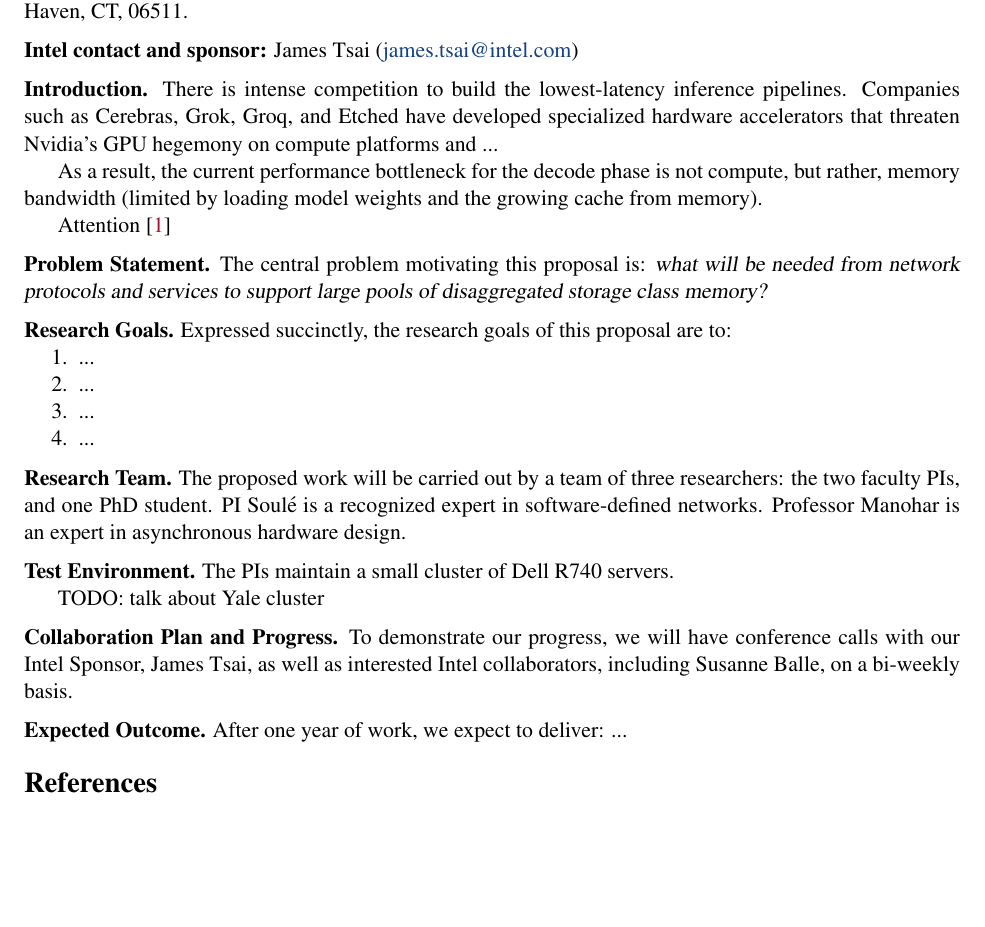
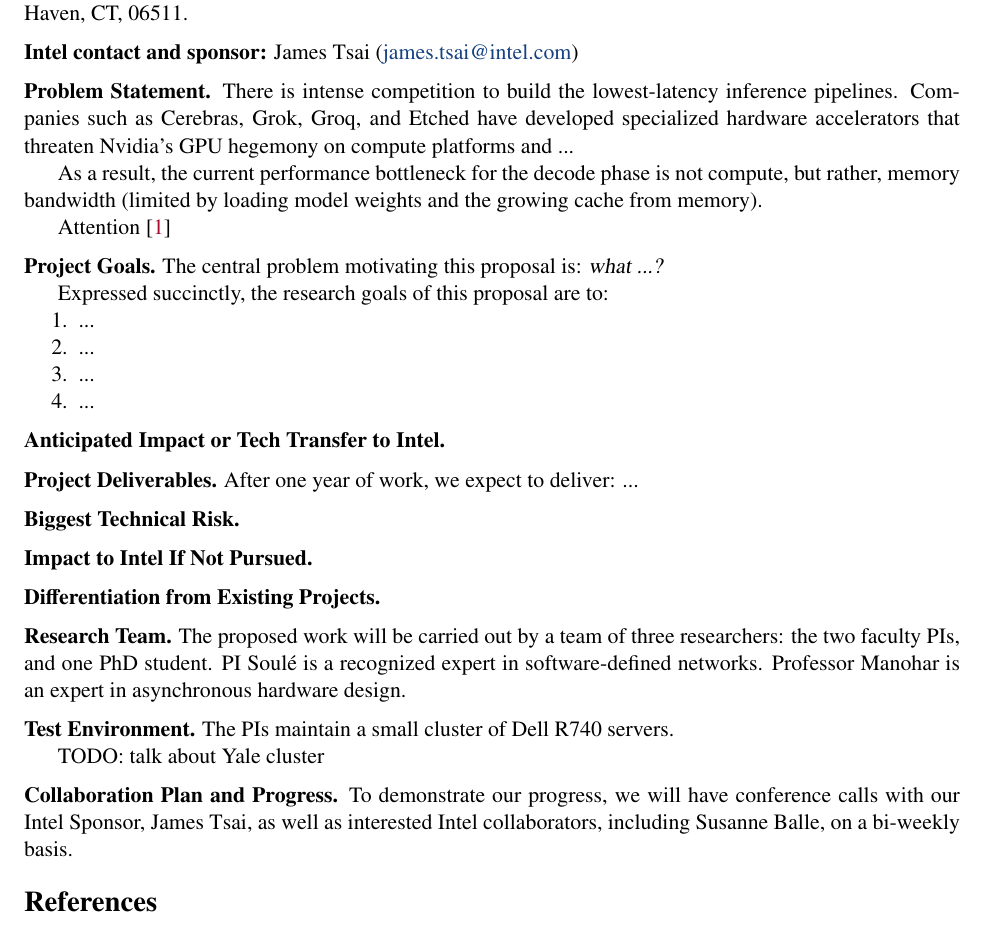
Before and after one commit to robertsoule/2026-intel, a LaTeX document (text/main.tex): part of the page, cut so that both start at the same text, the shorter picture padded with empty space. Compiled offline with pdfLaTeX.

Commit message:
checkpoint

```diff
--- a/text/main.tex
+++ b/text/main.tex
@@ -73,7 +73,7 @@
 
 
 
-\PAR{Introduction.}
+\PAR{Problem Statement.}
 %
 There is intense competition to build the lowest-latency inference pipelines.
 Companies such as Cerebras, Grok, Groq, and Etched have developed specialized
@@ -89,15 +89,12 @@
 Attention~\cite{vaswani2017}
 
 
-\PAR{Problem Statement.}
+\PAR{Project Goals.}
 %
 The central problem motivating this proposal is: \emph{what
-  will be needed from network protocols and services to support
-large pools of disaggregated storage class memory?}
+  ...?}
 
 
-\PAR{Research Goals.}
-%
 Expressed succinctly, the research goals of this proposal are to:
 \begin{enumerate}[nolistsep]
 \item ...
@@ -107,6 +104,23 @@
 
 \end{enumerate}
 
+
+\PAR{Anticipated Impact or Tech Transfer to Intel.}
+%
+
+\PAR{Project Deliverables.}
+%
+After one year of work, we expect to deliver: ...
+
+\PAR{Biggest Technical Risk.}
+%
+
+
+\PAR{Impact to Intel If Not Pursued.}
+%
+
+\PAR{Differentiation from Existing Projects.}
+%
 
 
 \PAR{Research Team.}
@@ -133,10 +147,6 @@
 To demonstrate our progress, we will have conference calls with our Intel Sponsor, James Tsai, as well as interested Intel collaborators, including Susanne Balle, on a bi-weekly basis.
 
 
-\PAR{Expected Outcome.}
-%
-After one year of work, we expect to deliver: ...
-
 
 %% \PAR{Data Policy.} We will publicly release as open-source all code,
 %% as well as the data sets used to evaluate our system, except for those
```
